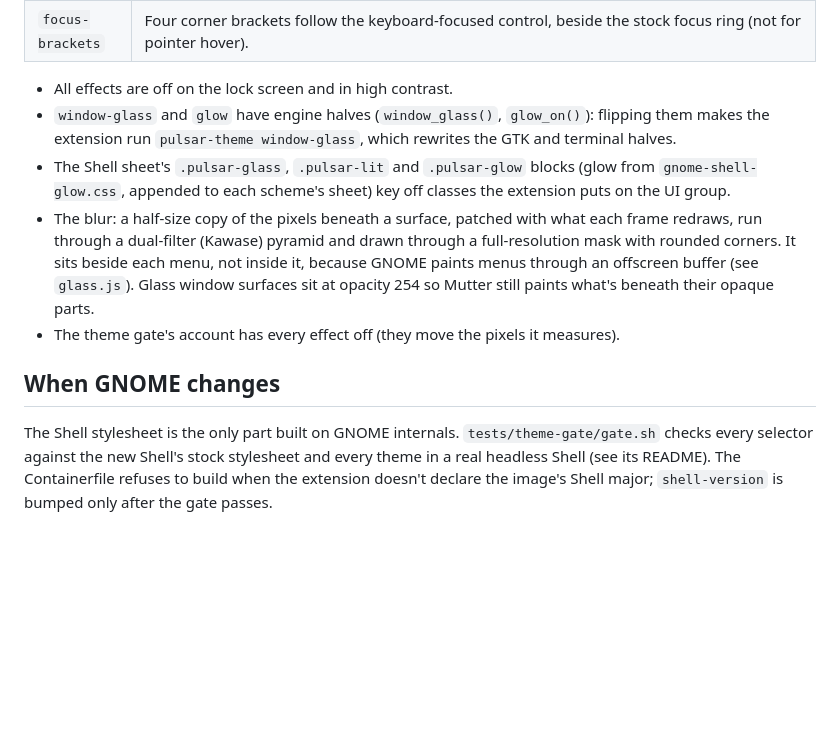
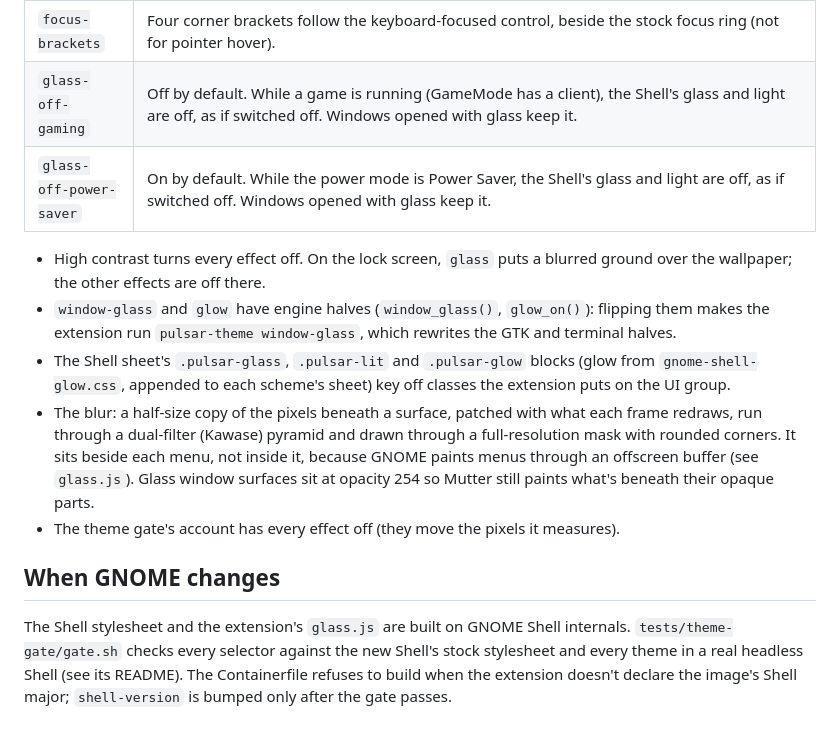
Before and after one commit to arclight-digital/pulsar, a Markdown page: docs/theming.md, the part around one of its changes. Rendered like a GitHub page; blank space fills up the shorter version.

```diff
--- a/docs/theming.md
+++ b/docs/theming.md
@@ -189,8 +195,11 @@ timing are unchanged.
 | `power-on` | A surface's rim traces out from the light as it appears (instant with animations off). Needs `lighting`. |
 | `glow` | Accent-filled things glow softly: a checked quick toggle (a split one as one pill), today in the calendar, the default button, switches, checked boxes, the active workspace, slider fills. Reach and strength scale with each element's size (wider and stronger on big pills, tight and faint on bars); weaker on light schemes. In apps opened after a change: suggested buttons, switches, checks and radios (GTK4 and GTK3), plus scale fills and progress bars (GTK4 only). Nothing inside list cells, nothing disabled. |
 | `focus-brackets` | Four corner brackets follow the keyboard-focused control, beside the stock focus ring (not for pointer hover). |
+| `glass-off-gaming` | Off by default. While a game is running (GameMode has a client), the Shell's glass and light are off, as if switched off. Windows opened with glass keep it. |
+| `glass-off-power-saver` | On by default. While the power mode is Power Saver, the Shell's glass and light are off, as if switched off. Windows opened with glass keep it. |
 
-- All effects are off on the lock screen and in high contrast.
+- High contrast turns every effect off. On the lock screen, `glass` puts a
+  blurred ground over the wallpaper; the other effects are off there.
 - `window-glass` and `glow` have engine halves (`window_glass()`,
   `glow_on()`): flipping them makes the extension run
   `pulsar-theme window-glass`, which rewrites the GTK and terminal halves.
@@ -208,8 +217,8 @@ timing are unchanged.
 
 ## When GNOME changes
 
-The Shell stylesheet is the only part built on GNOME internals.
-`tests/theme-gate/gate.sh` checks every selector against the new Shell's
+The Shell stylesheet and the extension's `glass.js` are built on GNOME Shell
+internals. `tests/theme-gate/gate.sh` checks every selector against the new Shell's
 stock stylesheet and every theme in a real headless Shell (see its README).
 The Containerfile refuses to build when the extension doesn't declare the
 image's Shell major; `shell-version` is bumped only after the gate passes.
```
Also changed, not shown: other parts of docs/theming.md (+36 -30 lines).
